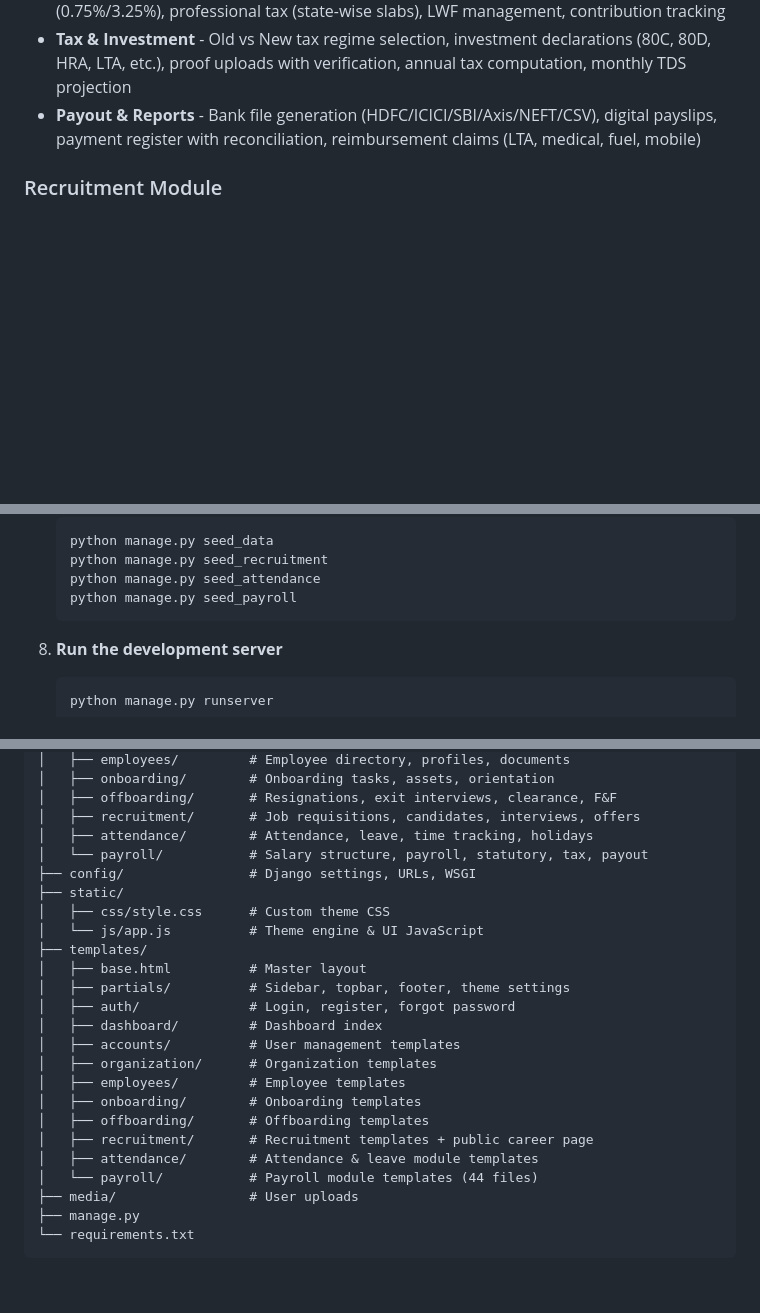
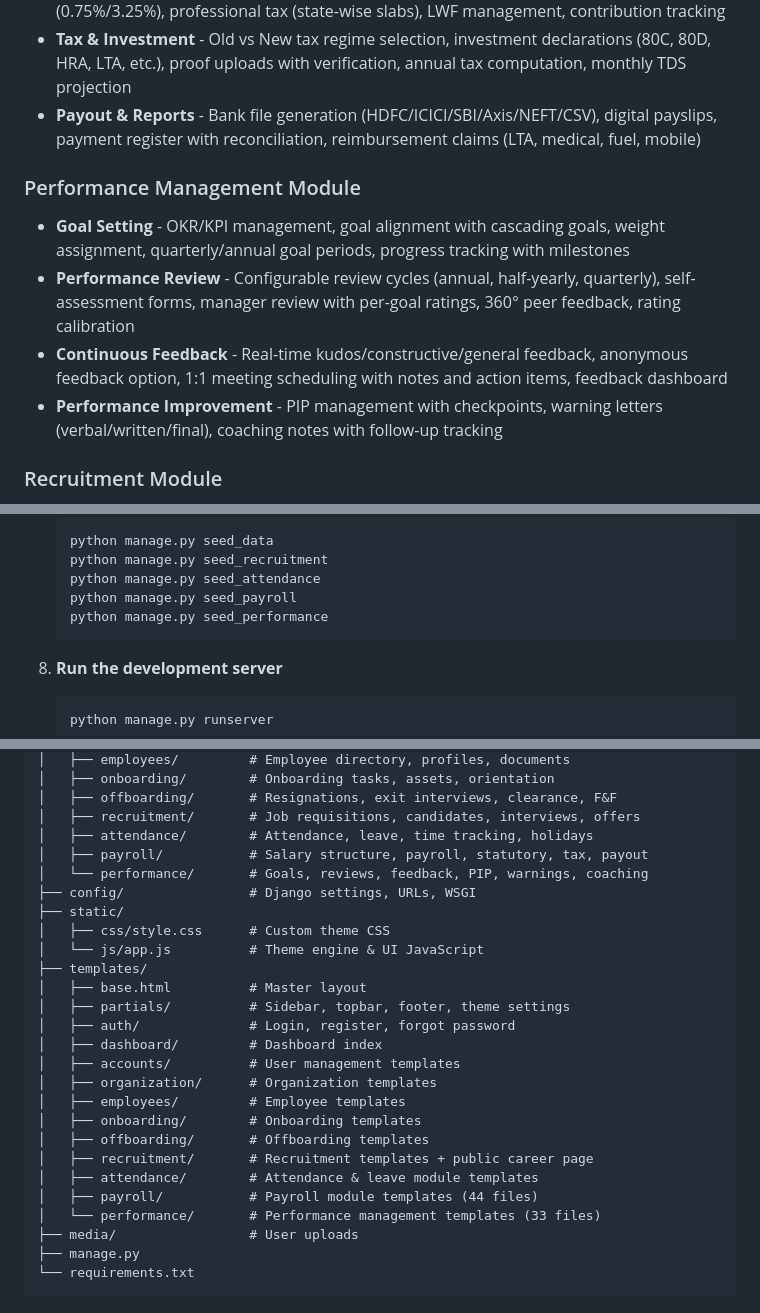
Before and after one commit to Navaid-KloneIT/navhrm, a Markdown page: README.md, 3 parts joined by grey strips. GitHub-like rendering; blank space fills up the shorter version.

Commit message:
Update README with Performance Management module documentation

````diff
--- a/README.md
+++ b/README.md
@@ -30,6 +30,12 @@ A multi-tenant HRM application built with Django and Bootstrap 5.
 - **Statutory Compliance** - PF management (12%/12%, EPS, EDLI), ESI management (0.75%/3.25%), professional tax (state-wise slabs), LWF management, contribution tracking
 - **Tax & Investment** - Old vs New tax regime selection, investment declarations (80C, 80D, HRA, LTA, etc.), proof uploads with verification, annual tax computation, monthly TDS projection
 - **Payout & Reports** - Bank file generation (HDFC/ICICI/SBI/Axis/NEFT/CSV), digital payslips, payment register with reconciliation, reimbursement claims (LTA, medical, fuel, mobile)
+
+### Performance Management Module
+- **Goal Setting** - OKR/KPI management, goal alignment with cascading goals, weight assignment, quarterly/annual goal periods, progress tracking with milestones
+- **Performance Review** - Configurable review cycles (annual, half-yearly, quarterly), self-assessment forms, manager review with per-goal ratings, 360° peer feedback, rating calibration
+- **Continuous Feedback** - Real-time kudos/constructive/general feedback, anonymous feedback option, 1:1 meeting scheduling with notes and action items, feedback dashboard
+- **Performance Improvement** - PIP management with checkpoints, warning letters (verbal/written/final), coaching notes with follow-up tracking
 
 ### Recruitment Module
 - **Job Requisitions** - Create job posts, status workflow (draft → approved → published → closed), priority levels, budget tracking
@@ -111,6 +117,7 @@ A multi-tenant HRM application built with Django and Bootstrap 5.
    python manage.py seed_recruitment
    python manage.py seed_attendance
    python manage.py seed_payroll
+   python manage.py seed_performance
    ```
 
 8. **Run the development server**
@@ -148,7 +155,8 @@ navhrm/
 │   ├── offboarding/       # Resignations, exit interviews, clearance, F&F
 │   ├── recruitment/       # Job requisitions, candidates, interviews, offers
 │   ├── attendance/        # Attendance, leave, time tracking, holidays
-│   └── payroll/           # Salary structure, payroll, statutory, tax, payout
+│   ├── payroll/           # Salary structure, payroll, statutory, tax, payout
+│   └── performance/       # Goals, reviews, feedback, PIP, warnings, coaching
 ├── config/                # Django settings, URLs, WSGI
 ├── static/
 │   ├── css/style.css      # Custom theme CSS
@@ -165,7 +173,8 @@ navhrm/
 │   ├── offboarding/       # Offboarding templates
 │   ├── recruitment/       # Recruitment templates + public career page
 │   ├── attendance/        # Attendance & leave module templates
-│   └── payroll/           # Payroll module templates (44 files)
+│   ├── payroll/           # Payroll module templates (44 files)
+│   └── performance/       # Performance management templates (33 files)
 ├── media/                 # User uploads
 ├── manage.py
 └── requirements.txt
````
